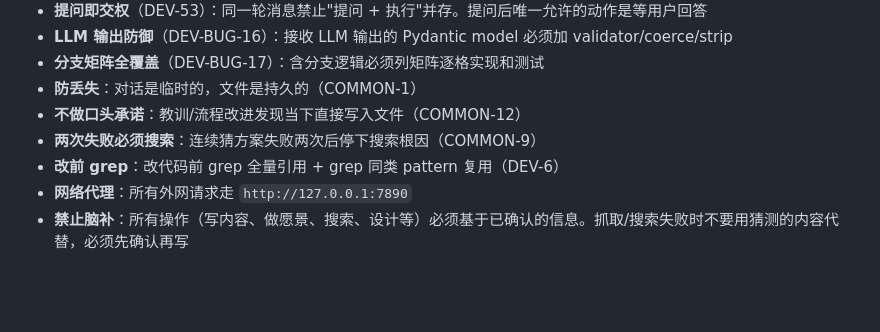
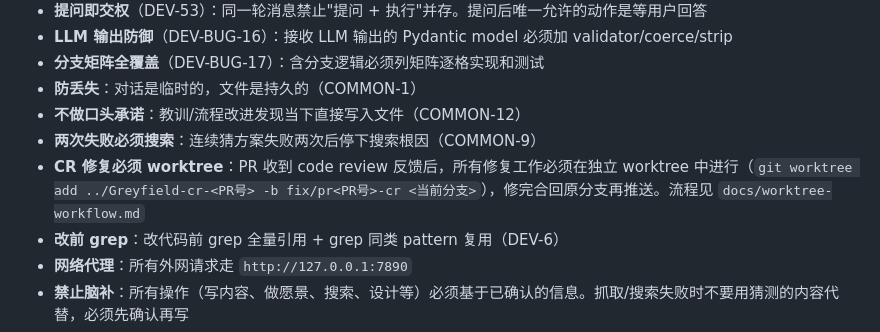
Before and after one commit to zuiho-kai/Greyfield, a Markdown page: CLAUDE.md, the part around the change. Rendered like a GitHub page; blank space fills up the shorter version.

Commit message:
chore: CLAUDE.md 新增 CR 修复必须 worktree 规则
PR code review 修复工作必须在独立 worktree 中进行，避免污染主工作区。

```diff
--- a/CLAUDE.md
+++ b/CLAUDE.md
@@ -48,6 +48,7 @@
 - **防丢失**：对话是临时的，文件是持久的（COMMON-1）
 - **不做口头承诺**：教训/流程改进发现当下直接写入文件（COMMON-12）
 - **两次失败必须搜索**：连续猜方案失败两次后停下搜索根因（COMMON-9）
+- **CR 修复必须 worktree**：PR 收到 code review 反馈后，所有修复工作必须在独立 worktree 中进行（`git worktree add ../Greyfield-cr-<PR号> -b fix/pr<PR号>-cr <当前分支>`），修完合回原分支再推送。流程见 `docs/worktree-workflow.md`
 - **改前 grep**：改代码前 grep 全量引用 + grep 同类 pattern 复用（DEV-6）
 - **网络代理**：所有外网请求走 `http://127.0.0.1:7890`
 - **禁止脑补**：所有操作（写内容、做愿景、搜索、设计等）必须基于已确认的信息。抓取/搜索失败时不要用猜测的内容代替，必须先确认再写
```
